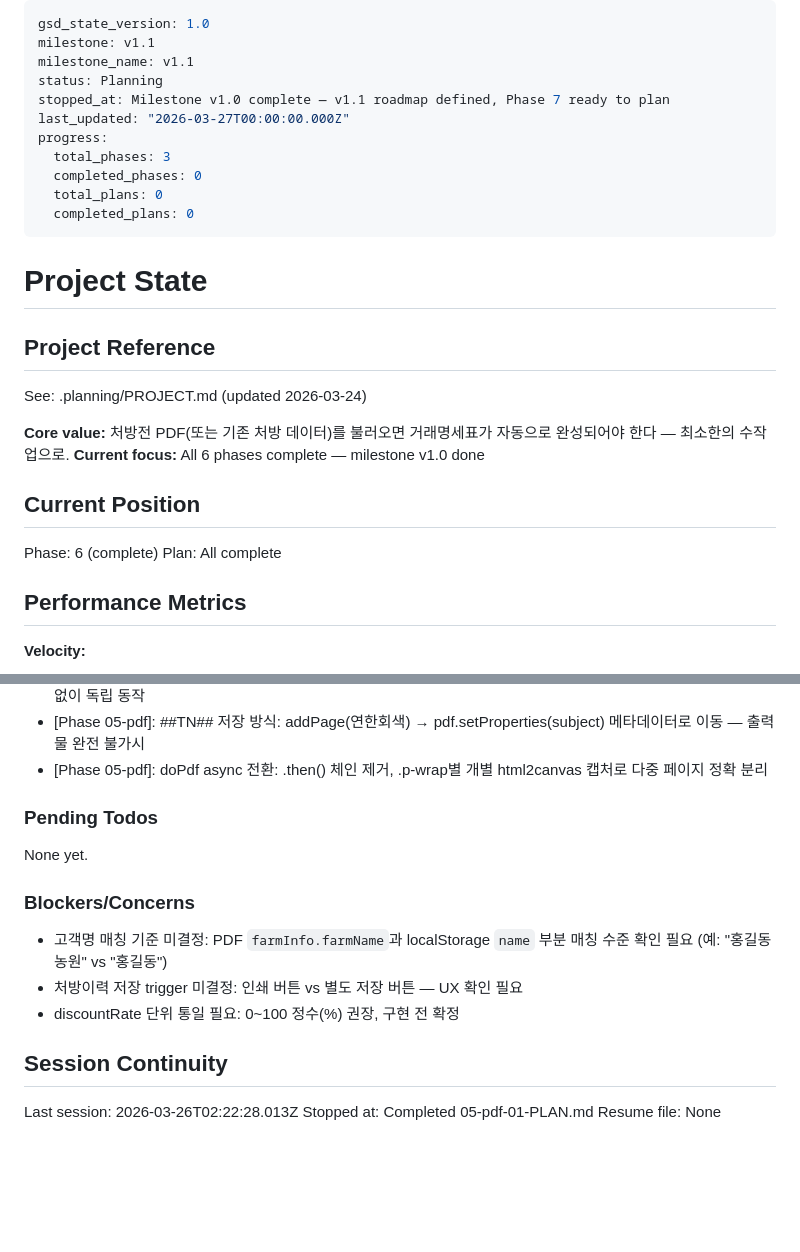
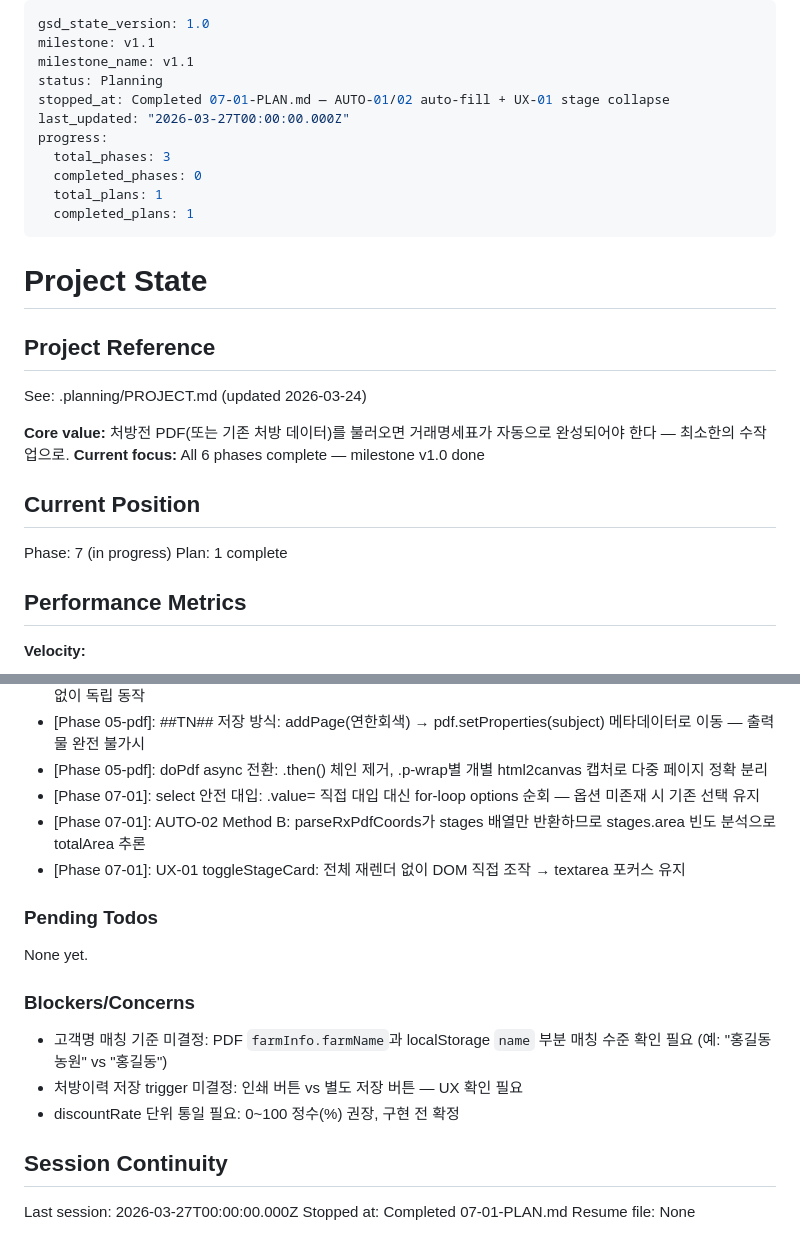
Before and after one commit to plconylab-commits/ntbio, a Markdown page: .planning/STATE.md, 2 parts joined by grey strips. Rendered like a GitHub page; blank space fills up the shorter version.

Commit message:
docs(07-01): complete plan — AUTO-01/02 auto-fill + UX-01 stage collapse
- 07-01-SUMMARY.md 생성
- STATE.md: Phase 7 Plan 1 완료, 결정사항 추가

```diff
--- a/.planning/STATE.md
+++ b/.planning/STATE.md
@@ -3,13 +3,13 @@ gsd_state_version: 1.0
 milestone: v1.1
 milestone_name: v1.1
 status: Planning
-stopped_at: Milestone v1.0 complete — v1.1 roadmap defined, Phase 7 ready to plan
+stopped_at: Completed 07-01-PLAN.md — AUTO-01/02 auto-fill + UX-01 stage collapse
 last_updated: "2026-03-27T00:00:00.000Z"
 progress:
   total_phases: 3
   completed_phases: 0
-  total_plans: 0
-  completed_plans: 0
+  total_plans: 1
+  completed_plans: 1
 ---
 
 # Project State
@@ -23,8 +23,8 @@ See: .planning/PROJECT.md (updated 2026-03-24)
 
 ## Current Position
 
-Phase: 6 (complete)
-Plan: All complete
+Phase: 7 (in progress)
+Plan: 1 complete
 
 ## Performance Metrics
 
@@ -85,6 +85,9 @@ Recent decisions affecting current work:
 - [Phase 04-sales-history]: customerKey 로직을 customerDB.js 내부에 인라인 구현 — index.html 전역 함수 의존 없이 독립 동작
 - [Phase 05-pdf]: ##TN## 저장 방식: addPage(연한회색) → pdf.setProperties(subject) 메타데이터로 이동 — 출력물 완전 불가시
 - [Phase 05-pdf]: doPdf async 전환: .then() 체인 제거, .p-wrap별 개별 html2canvas 캡처로 다중 페이지 정확 분리
+- [Phase 07-01]: select 안전 대입: .value= 직접 대입 대신 for-loop options 순회 — 옵션 미존재 시 기존 선택 유지
+- [Phase 07-01]: AUTO-02 Method B: parseRxPdfCoords가 stages 배열만 반환하므로 stages.area 빈도 분석으로 totalArea 추론
+- [Phase 07-01]: UX-01 toggleStageCard: 전체 재렌더 없이 DOM 직접 조작 → textarea 포커스 유지
 
 ### Pending Todos
 
@@ -98,6 +101,6 @@ None yet.
 
 ## Session Continuity
 
-Last session: 2026-03-26T02:22:28.013Z
-Stopped at: Completed 05-pdf-01-PLAN.md
+Last session: 2026-03-27T00:00:00.000Z
+Stopped at: Completed 07-01-PLAN.md
 Resume file: None
```
Also changed, not shown: 1 other file.
